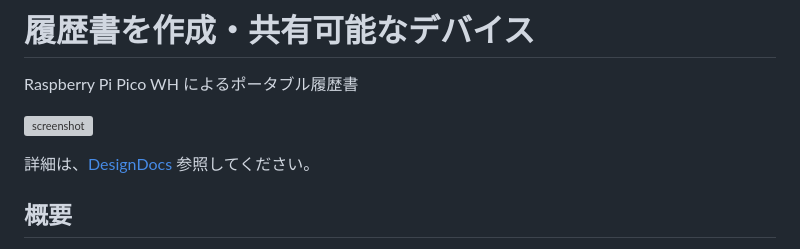
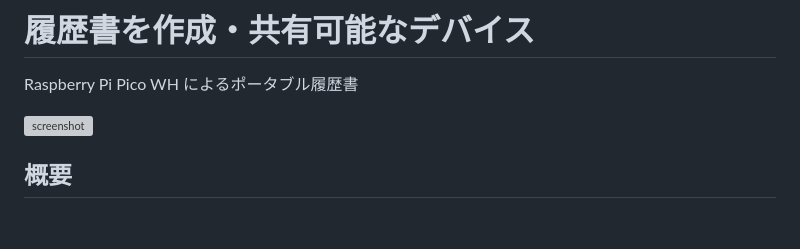
Before and after one commit to tkumata/pico1w-resumaker, a Markdown page: README.md, the part around the change. Rendered like a GitHub page; blank space fills up the shorter version; grey boxes are pictures that could not be loaded.

Commit message:
Remove unnecessary line

```diff
--- a/README.md
+++ b/README.md
@@ -3,8 +3,6 @@
 Raspberry Pi Pico WH によるポータブル履歴書
 
 ![screenshot](./docs/pico1w-resumaker.jpg)
-
-詳細は、[DesignDocs](./docs/DesignDocs.md) 参照してください。
 
 ## 概要
 
```
